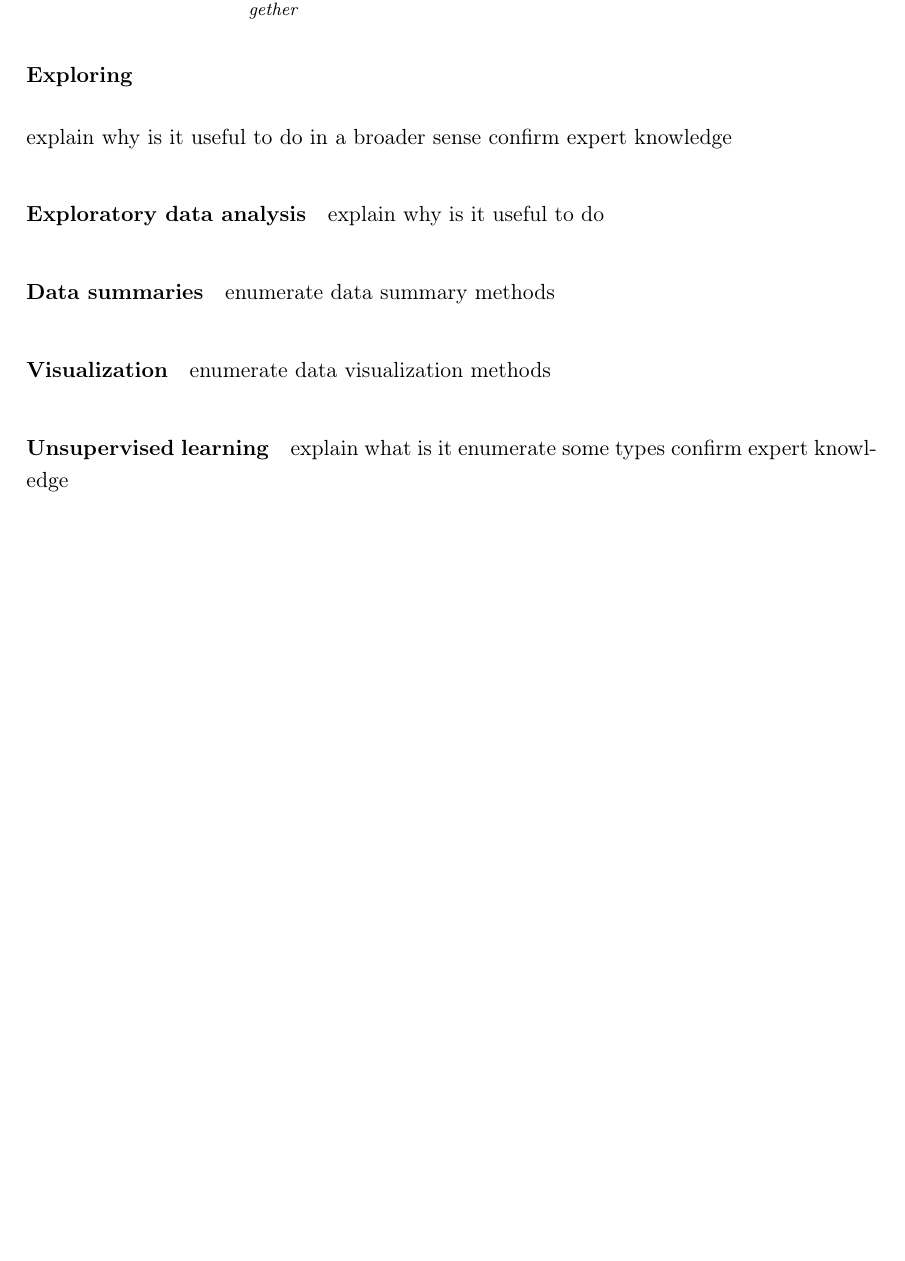
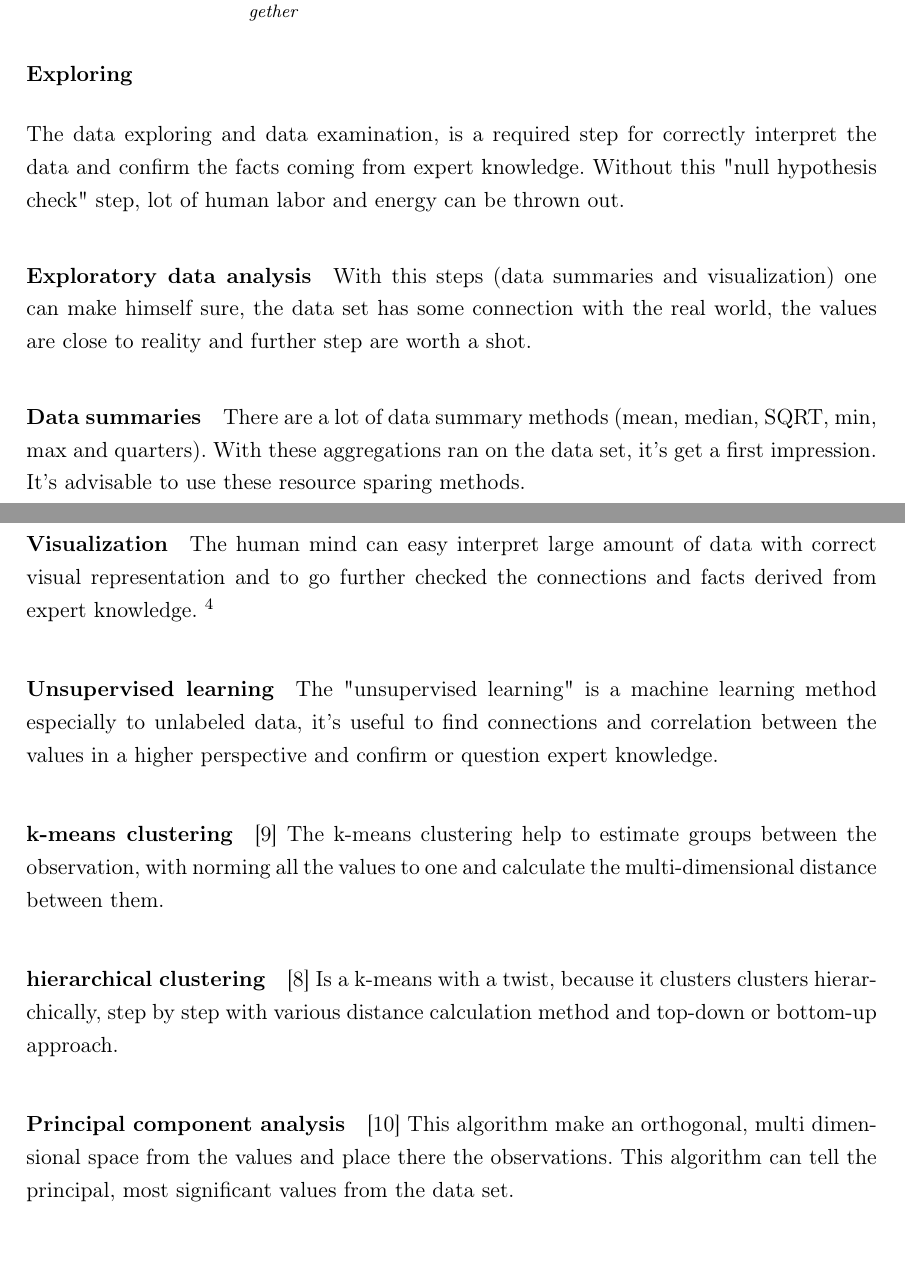
Before and after one commit to 007vasy/bme_vik_thesis_latex, a LaTeX thesis (diploma.tex, which reads design.tex): part of page 18 of 38 before the commit and two parts of pages 18 and 19 of 39 after it, the two joined at a grey line, cut so that both start at the same text, the shorter picture padded with empty space. Compiled offline with pdfLaTeX; the source files are stored in an older character set and shown here as Unicode.

Commit message:
design upsup learning

```diff
--- a/design.tex
+++ b/design.tex
@@ -106,17 +106,22 @@ With this solution design, the high quality data frame, what can be used later i
 %----------------------------------------------------------------------------
 	\subsubsection{Exploring}
-	explain why is it useful to do in a broader sense
-	confirm expert knowledge
+	The data exploring and data examination, is a required step for correctly interpret the data and confirm the facts coming from expert knowledge. Without this "null hypothesis check" step, lot of human labor and energy can be thrown out.
 		\paragraph{Exploratory data analysis}
-			explain why is it useful to do
+			With this steps (data summaries and visualization) one can make himself sure, the data set has some connection with the real world, the values are close to reality and further step are worth a shot.
 			\subparagraph{Data summaries}
-			enumerate data summary methods
+			There are a lot of data summary methods (mean, median, SQRT, min, max and quarters). With these aggregations ran on the data set, it's get a first impression. It's advisable to use these resource sparing methods.
 			\subparagraph{Visualization}
-			enumerate data visualization methods
+			The human mind can easy interpret large amount of data with correct visual representation and to go further checked the connections and facts derived from expert knowledge. \footnote{Not to mention, amend that knowledge.}
 		\paragraph{Unsupervised learning}
-		explain what is it
-		enumerate some types
-		confirm expert knowledge
+		The "unsupervised learning" is a machine learning method especially to unlabeled data, it's useful to find connections and correlation between the values in a higher perspective and confirm or question expert knowledge.
+
+		\subparagraph{k-means clustering}
+		\cite{k-means} The k-means clustering help to estimate groups between the observation, with norming all the values to one and calculate the multi-dimensional distance between them.
+		\subparagraph{hierarchical clustering}
+		\cite{h-clust} Is a k-means with a twist, because it clusters clusters hierarchically, step by step with various distance calculation method and top-down or bottom-up approach.
+		\subparagraph{Principal component analysis}
+		\cite{PCA}
+		This algorithm make an orthogonal, multi dimensional space from the values and place there the observations. This algorithm can tell the principal, most significant values from the data set.
 %----------------------------------------------------------------------------
 	\subsubsection{Specifying Attributes}
 	from expert knowledge
```
Also changed, not shown: mybib.bib (+16 -0 lines), design.tex (2 more changed lines).
